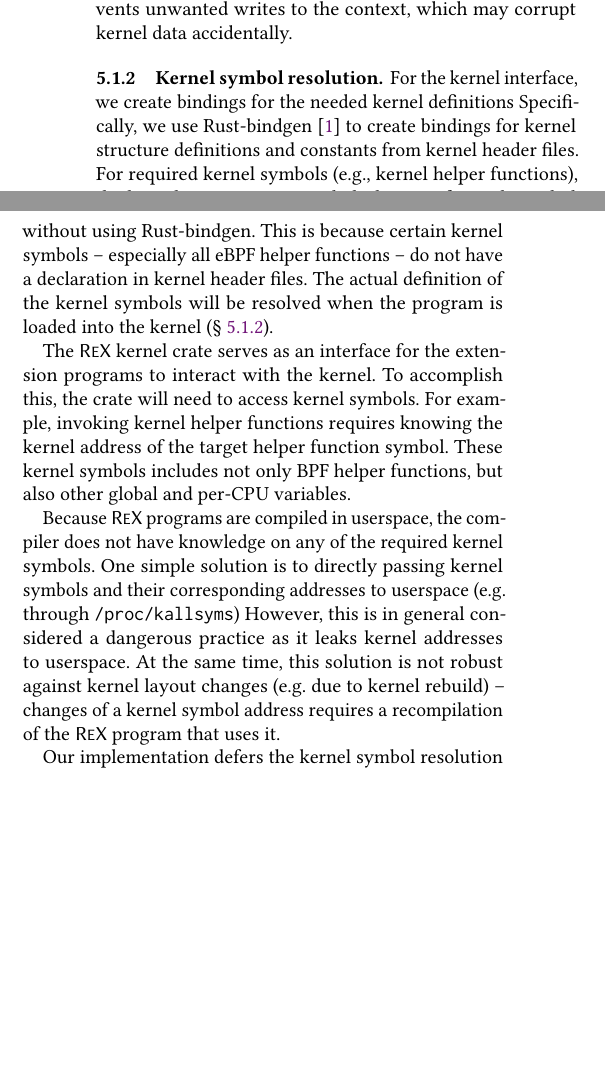
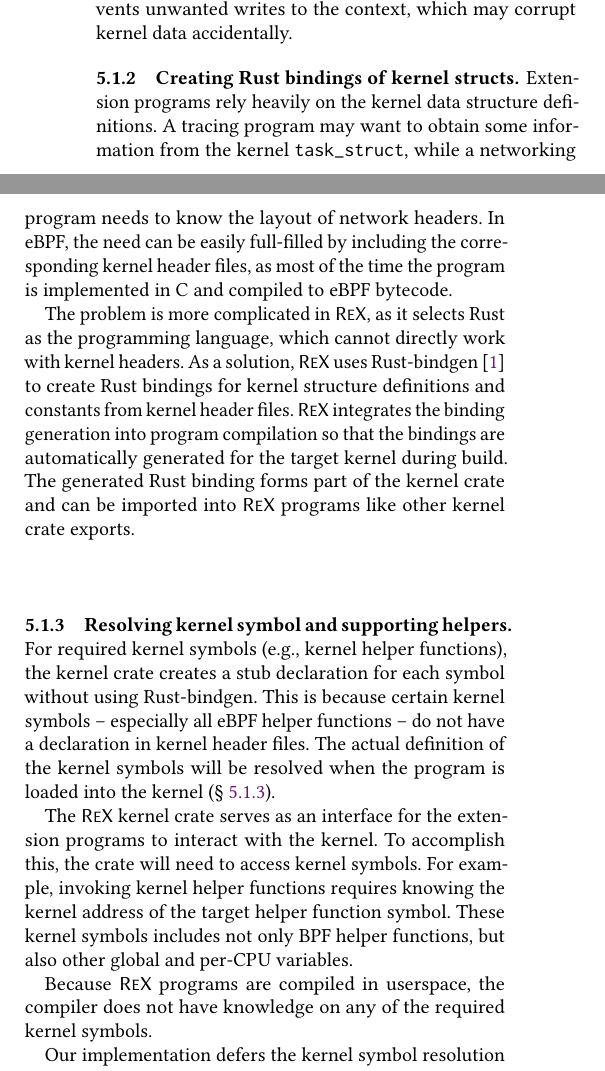
Before and after one commit to upgautamvt/publish-paper, a LaTeX paper (paper.tex, which reads impl.tex): two parts of the columns of page 11 of 18, joined at a grey line, cut so that both start at the same text, the shorter picture padded with empty space. Compiled offline with pdfLaTeX.

Commit message:
add new 5.1.2
Signed-off-by: Jinghao Jia <jinghao7@illinois.edu>

```diff
--- a/impl.tex
+++ b/impl.tex
@@ -109,11 +111,31 @@ At the same time, it also allows controlled access to the kernel context, in
     particular, it prevents unwanted writes to the context, which may
     corrupt kernel data accidentally.
 
-\subsubsection{Kernel symbol resolution}
+\subsubsection{Creating Rust bindings of kernel structs}
+\label{impl:crate:binding}
+Extension programs rely heavily on the kernel data structure definitions.
+A tracing program may want to obtain some information from the kernel
+    \texttt{task\_struct}, while a networking program needs to know the layout
+    of network headers.
+In eBPF, the need can be easily full-filled by including the corresponding
+    kernel header files, as most of the time the program is implemented in C
+    and compiled to eBPF bytecode.
+
+The problem is more complicated in \projname{}, as it selects Rust as the
+    programming language, which cannot directly work with kernel headers.
+% As a solution, \projname{} creates Rust bindings for the needed kernel
+%     definitions.
+As a solution, \projname{} uses Rust-bindgen~\cite{bindgen} to create Rust
+    bindings for kernel structure definitions and constants from kernel header
+    files.
+\projname{} integrates the binding generation into program compilation so that
+    the bindings are automatically generated for the target kernel during
+    build.
+The generated Rust binding forms part of the kernel crate and can be imported
+    into \projname{} programs like other kernel crate exports.
+
+\subsubsection{Resolving kernel symbol and supporting helpers}
 \label{impl:crate:symbol-resolv}
-For the kernel interface, we create bindings for the needed kernel definitions
-Specifically, we use Rust-bindgen~\cite{bindgen} to create bindings for kernel
-    structure definitions and constants from kernel header files.
 For required kernel symbols (e.g., kernel helper functions), the kernel crate
     creates a stub declaration for each symbol without using Rust-bindgen.
 This is because certain kernel symbols -- especially all eBPF helper
@@ -131,13 +153,13 @@ These kernel symbols includes not only BPF helper functions, but also other
 
 Because \projname{} programs are compiled in userspace, the compiler does not
     have knowledge on any of the required kernel symbols.
-One simple solution is to directly passing kernel symbols and their
-    corresponding addresses to userspace (e.g. through \texttt{/proc/kallsyms})
-However, this is in general considered a dangerous practice as it leaks kernel
-    addresses to userspace.
-At the same time, this solution is not robust against kernel layout changes
-    (e.g. due to kernel rebuild) -- changes of a kernel symbol address requires
-    a recompilation of the \projname{} program that uses it.
+% One simple solution is to directly passing kernel symbols and their
+%     corresponding addresses to userspace (e.g. through \texttt{/proc/kallsyms})
+% However, this is in general considered a dangerous practice as it leaks kernel
+%     addresses to userspace.
+% At the same time, this solution is not robust against kernel layout changes
+%     (e.g. due to kernel rebuild) -- changes of a kernel symbol address requires
+%     a recompilation of the \projname{} program that uses it.
 
 Our implementation defers the kernel symbol resolution to program load time,
     i.e. when the compiled \projname{} program is sent to the kernel.
```
Also changed, not shown: impl.tex (8 more changed lines).
